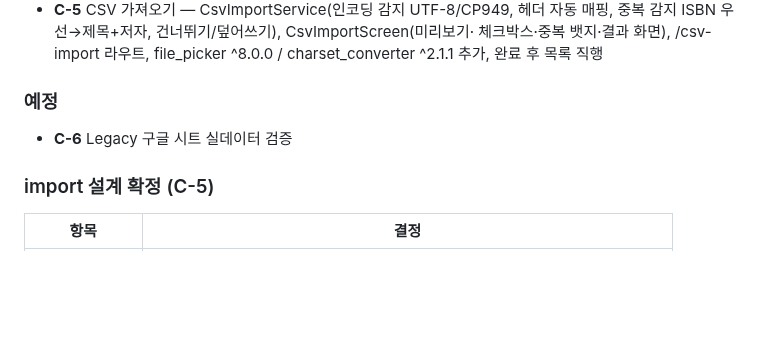
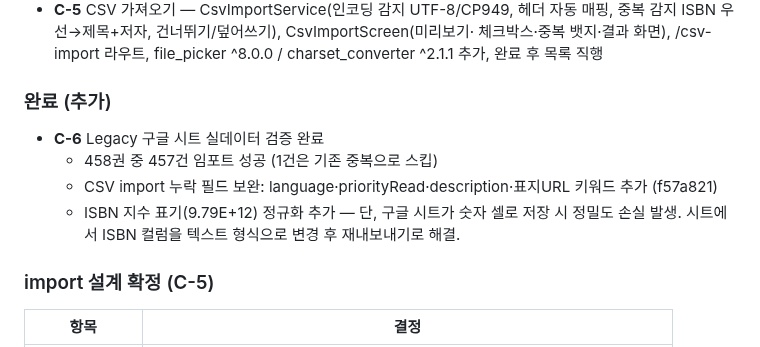
Before and after one commit to giltongit/classicshelf, a Markdown page: 공통_아키텍처.md, the part around the change. Drawn GitHub-style; blank space fills up the shorter version.

Commit message:
docs: C-6 구글 시트 실데이터 검증 완료 반영

```diff
--- a/공통_아키텍처.md
+++ b/공통_아키텍처.md
@@ -294,8 +294,12 @@ class KoreaLibraryRepository implements LibraryRepository { /* ... */ }
   체크박스·중복 뱃지·결과 화면), /csv-import 라우트, file_picker ^8.0.0 /
   charset_converter ^2.1.1 추가, 완료 후 목록 직행
 
-### 예정
-- **C-6** Legacy 구글 시트 실데이터 검증
+### 완료 (추가)
+- **C-6** Legacy 구글 시트 실데이터 검증 완료
+  - 458권 중 457건 임포트 성공 (1건은 기존 중복으로 스킵)
+  - CSV import 누락 필드 보완: language·priorityRead·description·표지URL 키워드 추가 (f57a821)
+  - ISBN 지수 표기(9.79E+12) 정규화 추가 — 단, 구글 시트가 숫자 셀로 저장 시 정밀도 손실 발생.
+    시트에서 ISBN 컬럼을 텍스트 형식으로 변경 후 재내보내기로 해결.
 
 ### import 설계 확정 (C-5)
 
```
